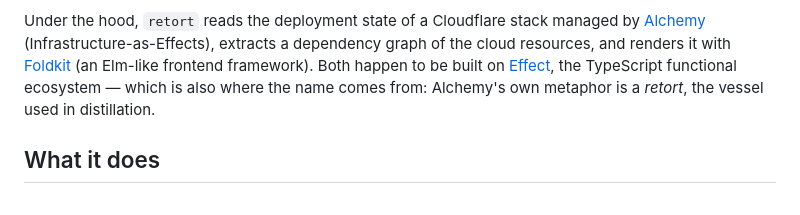
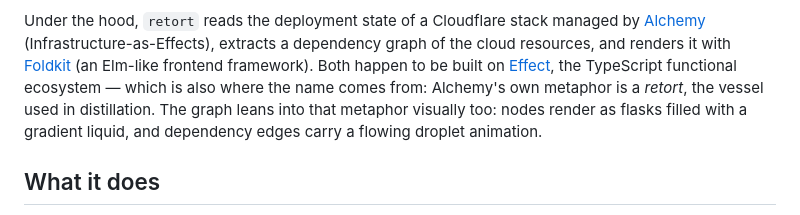
Before and after one commit to roottool/retort, a Markdown page: README.md, the part around the change. Drawn GitHub-style.

Commit message:
Document the flask visual metaphor in the README (#2)
Co-authored-by: Claude Sonnet 5 <noreply@anthropic.com>

```diff
--- a/README.md
+++ b/README.md
@@ -12,7 +12,9 @@ Under the hood, `retort` reads the deployment state of a Cloudflare stack manage
 the cloud resources, and renders it with [Foldkit](https://foldkit.dev) (an Elm-like
 frontend framework). Both happen to be built on [Effect](https://effect.website), the
 TypeScript functional ecosystem — which is also where the name comes from: Alchemy's own
-metaphor is a *retort*, the vessel used in distillation.
+metaphor is a *retort*, the vessel used in distillation. The graph leans into that metaphor
+visually too: nodes render as flasks filled with a gradient liquid, and dependency edges
+carry a flowing droplet animation.
 
 ## What it does
 
```
